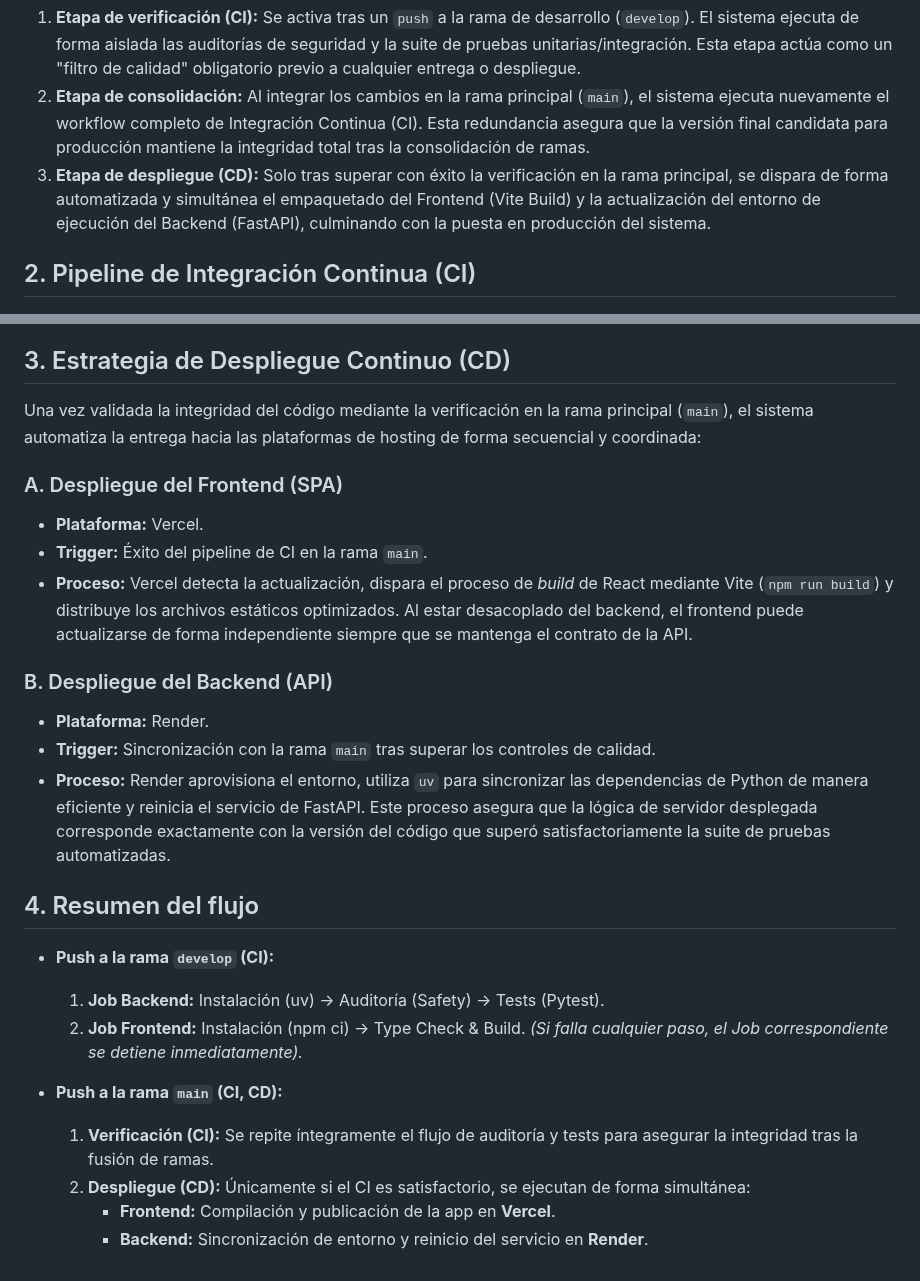
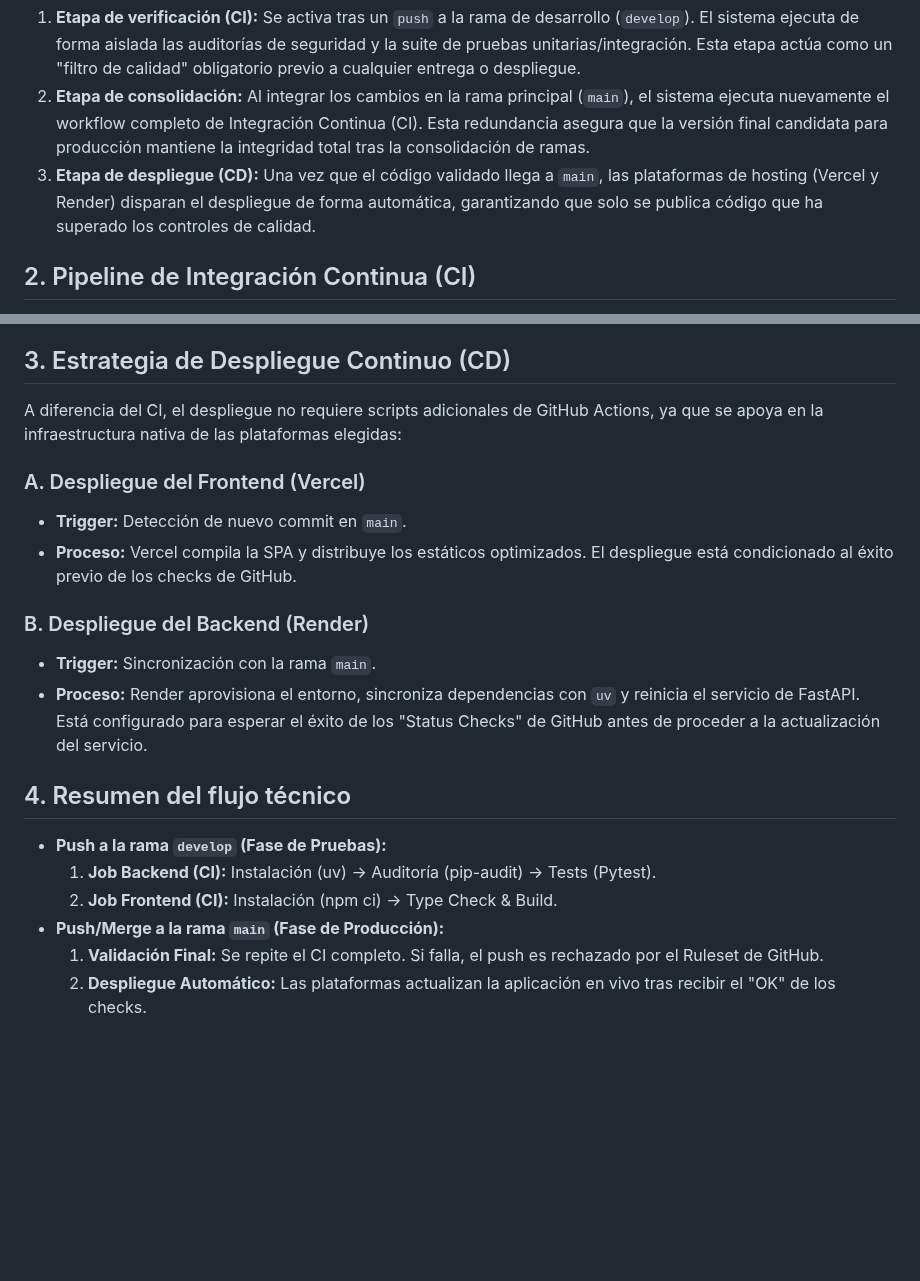
Before and after one commit to frangago71/quizzie-TFG, a Markdown page: docs/especificación_ci_cd.md, 2 parts joined by grey strips. GitHub-like rendering; blank space fills up the shorter version.

Commit message:
docs: update ci cd doc with automatic deployments info
Closes #31

```diff
--- a/docs/especificación_ci_cd.md
+++ b/docs/especificación_ci_cd.md
@@ -7,7 +7,7 @@ El proyecto implementa un flujo de trabajo automatizado que garantiza la entrega
 
 1.  **Etapa de verificación (CI):** Se activa tras un `push` a la rama de desarrollo (`develop`). El sistema ejecuta de forma aislada las auditorías de seguridad y la suite de pruebas unitarias/integración. Esta etapa actúa como un "filtro de calidad" obligatorio previo a cualquier entrega o despliegue.
 2.  **Etapa de consolidación:** Al integrar los cambios en la rama principal (`main`), el sistema ejecuta nuevamente el workflow completo de Integración Continua (CI). Esta redundancia asegura que la versión final candidata para producción mantiene la integridad total tras la consolidación de ramas.
-3.  **Etapa de despliegue (CD):** Solo tras superar con éxito la verificación en la rama principal, se dispara de forma automatizada y simultánea el empaquetado del Frontend (Vite Build) y la actualización del entorno de ejecución del Backend (FastAPI), culminando con la puesta en producción del sistema.
+3.  **Etapa de despliegue (CD):** Una vez que el código validado llega a `main`, las plataformas de hosting (Vercel y Render) disparan el despliegue de forma automática, garantizando que solo se publica código que ha superado los controles de calidad.
 
 ## 2. Pipeline de Integración Continua (CI)
 El flujo de CI se gestiona mediante **GitHub Actions** y constituye el motor de validación del sistema. A diferencia de un despliegue puntual, este pipeline se ejecuta de forma sistemática ante cualquier cambio detectado tanto en la rama de desarrollo (`develop`) como en la rama de producción (`main`).
@@ -27,27 +27,21 @@ Es el núcleo del control de calidad:
 * **Validación de tipos y Build (Frontend):** Ejecución de `npm run build` para asegurar que TypeScript no presenta errores de tipado y que el empaquetado final es funcional antes de llegar a producción.
 
 ## 3. Estrategia de Despliegue Continuo (CD)
-Una vez validada la integridad del código mediante la verificación en la rama principal (`main`), el sistema automatiza la entrega hacia las plataformas de hosting de forma secuencial y coordinada:
+A diferencia del CI, el despliegue no requiere scripts adicionales de GitHub Actions, ya que se apoya en la infraestructura nativa de las plataformas elegidas:
 
-### A. Despliegue del Frontend (SPA)
-* **Plataforma:** Vercel.
-* **Trigger:** Éxito del pipeline de CI en la rama `main`.
-* **Proceso:** Vercel detecta la actualización, dispara el proceso de *build* de React mediante Vite (`npm run build`) y distribuye los archivos estáticos optimizados. Al estar desacoplado del backend, el frontend puede actualizarse de forma independiente siempre que se mantenga el contrato de la API.
+### A. Despliegue del Frontend (Vercel)
+* **Trigger:** Detección de nuevo commit en `main`.
+* **Proceso:** Vercel compila la SPA y distribuye los estáticos optimizados. El despliegue está condicionado al éxito previo de los checks de GitHub.
 
-### B. Despliegue del Backend (API)
-* **Plataforma:** Render.
-* **Trigger:** Sincronización con la rama `main` tras superar los controles de calidad.
-* **Proceso:** Render aprovisiona el entorno, utiliza `uv` para sincronizar las dependencias de Python de manera eficiente y reinicia el servicio de FastAPI. Este proceso asegura que la lógica de servidor desplegada corresponde exactamente con la versión del código que superó satisfactoriamente la suite de pruebas automatizadas.
+### B. Despliegue del Backend (Render)
+* **Trigger:** Sincronización con la rama `main`.
+* **Proceso:** Render aprovisiona el entorno, sincroniza dependencias con `uv` y reinicia el servicio de FastAPI. Está configurado para esperar el éxito de los "Status Checks" de GitHub antes de proceder a la actualización del servicio.
 
-## 4. Resumen del flujo
+## 4. Resumen del flujo técnico
 
-* **Push a la rama `develop` (CI):**
-    1.  **Job Backend:** Instalación (uv) → Auditoría (Safety) → Tests (Pytest).
-    2.  **Job Frontend:** Instalación (npm ci) → Type Check & Build.
-    *(Si falla cualquier paso, el Job correspondiente se detiene inmediatamente).*
-
-* **Push a la rama `main` (CI, CD):**
-    1.  **Verificación (CI):** Se repite íntegramente el flujo de auditoría y tests para asegurar la integridad tras la fusión de ramas.
-    2.  **Despliegue (CD):** Únicamente si el CI es satisfactorio, se ejecutan de forma simultánea:
-        * **Frontend:** Compilación y publicación de la app en **Vercel**.
-        * **Backend:** Sincronización de entorno y reinicio del servicio en **Render**.
+* **Push a la rama `develop` (Fase de Pruebas):**
+    1.  **Job Backend (CI):** Instalación (uv) → Auditoría (pip-audit) → Tests (Pytest).
+    2.  **Job Frontend (CI):** Instalación (npm ci) → Type Check & Build.
+* **Push/Merge a la rama `main` (Fase de Producción):**
+    1.  **Validación Final:** Se repite el CI completo. Si falla, el push es rechazado por el Ruleset de GitHub.
+    2.  **Despliegue Automático:** Las plataformas actualizan la aplicación en vivo tras recibir el "OK" de los checks.
```
